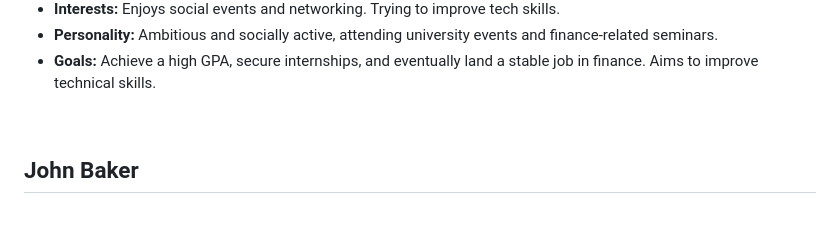
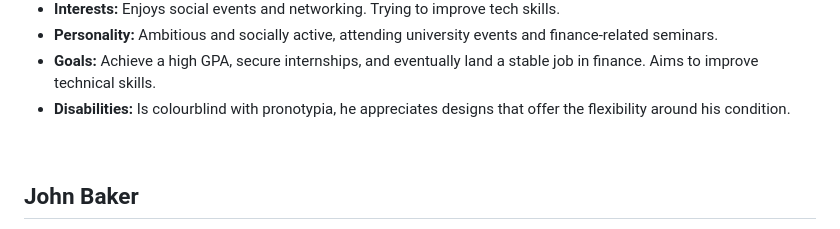
Before and after one commit to SolidCaterpillar/SWEN303-Group-Project-Part-1, a Markdown page: Personas.md, the part around the change. Rendered like a GitHub page.

```diff
--- a/Personas.md
+++ b/Personas.md
@@ -33,6 +33,7 @@
 - **Interests:** Enjoys social events and networking. Trying to improve tech skills.
 - **Personality:** Ambitious and socially active, attending university events and finance-related seminars.
 - **Goals:** Achieve a high GPA, secure internships, and eventually land a stable job in finance. Aims to improve technical skills.
+- **Disabilities:** Is colourblind with pronotypia, he appreciates designs that offer the flexibility around his condition.
 
 <br>
 
```
